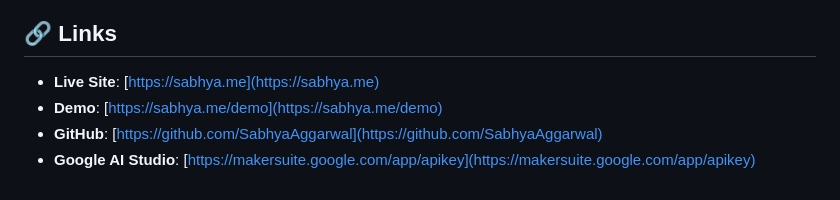
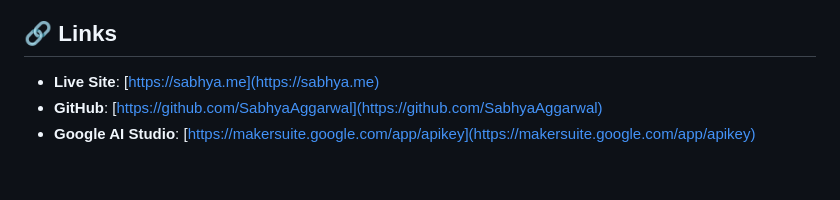
Before and after one commit to SabhyaAggarwal/SabhyaAggarwal.github.io, a Markdown page: README.md, the part around the change. GitHub-like rendering.

```diff
--- a/README.md
+++ b/README.md
@@ -197,6 +197,5 @@ This project is licensed under the MIT License - see the package.json file for d
 ## 🔗 Links
 
 - **Live Site**: [https://sabhya.me](https://sabhya.me)
-- **Demo**: [https://sabhya.me/demo](https://sabhya.me/demo)
 - **GitHub**: [https://github.com/SabhyaAggarwal](https://github.com/SabhyaAggarwal)
 - **Google AI Studio**: [https://makersuite.google.com/app/apikey](https://makersuite.google.com/app/apikey)
```
